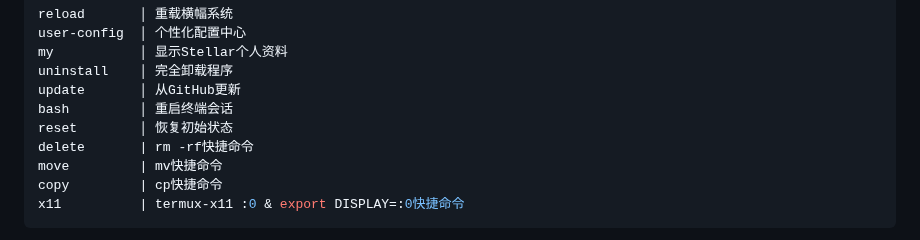
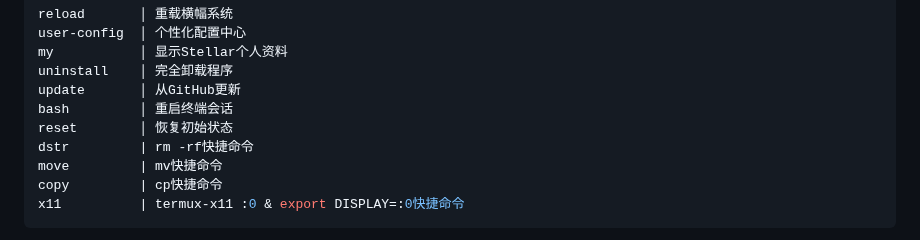
Before and after one commit to Keiji821/Stellar, a Markdown page: docs/README_Chinese.md, the part around the change. Drawn GitHub-style; folded sections open.

Commit message:
Actualizar README_Chinese.md

```diff
--- a/docs/README_Chinese.md
+++ b/docs/README_Chinese.md
@@ -153,7 +153,7 @@ uninstall    │ 完全卸载程序
 update       │ 从GitHub更新
 bash         │ 重启终端会话
 reset        │ 恢复初始状态
-delete       | rm -rf快捷命令
+dstr         | rm -rf快捷命令
 move         | mv快捷命令
 copy         | cp快捷命令
 x11          | termux-x11 :0 & export DISPLAY=:0快捷命令
```
